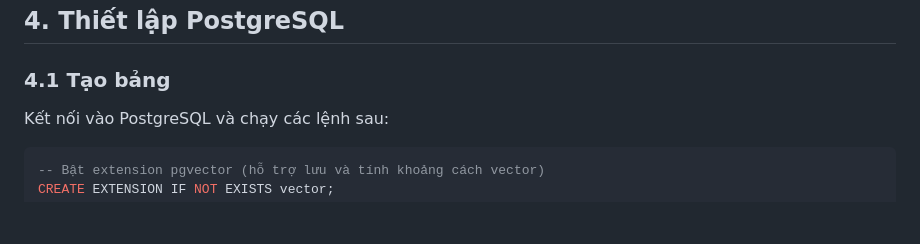
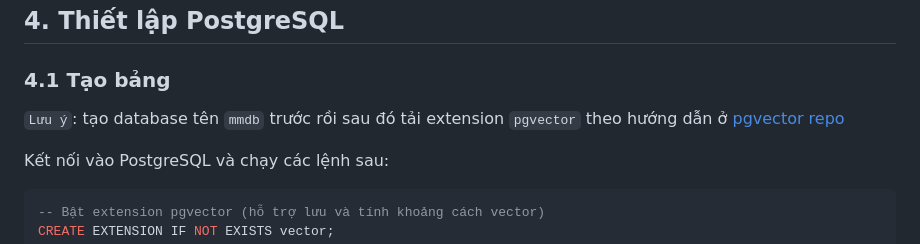
Before and after one commit to whisky81/M-csdl-dpt, a Markdown page: README.md, the part around the change. Rendered like a GitHub page; blank space fills up the shorter version.

```diff
--- a/README.md
+++ b/README.md
@@ -89,6 +89,7 @@ pip install -r requirements.txt
 ## 4. Thiết lập PostgreSQL
 
 ### 4.1 Tạo bảng
+`Lưu ý`: tạo database tên `mmdb` trước rồi sau đó tải extension `pgvector` theo hướng dẫn ở [pgvector repo](https://github.com/pgvector/pgvector)
 
 Kết nối vào PostgreSQL và chạy các lệnh sau:
 
```
